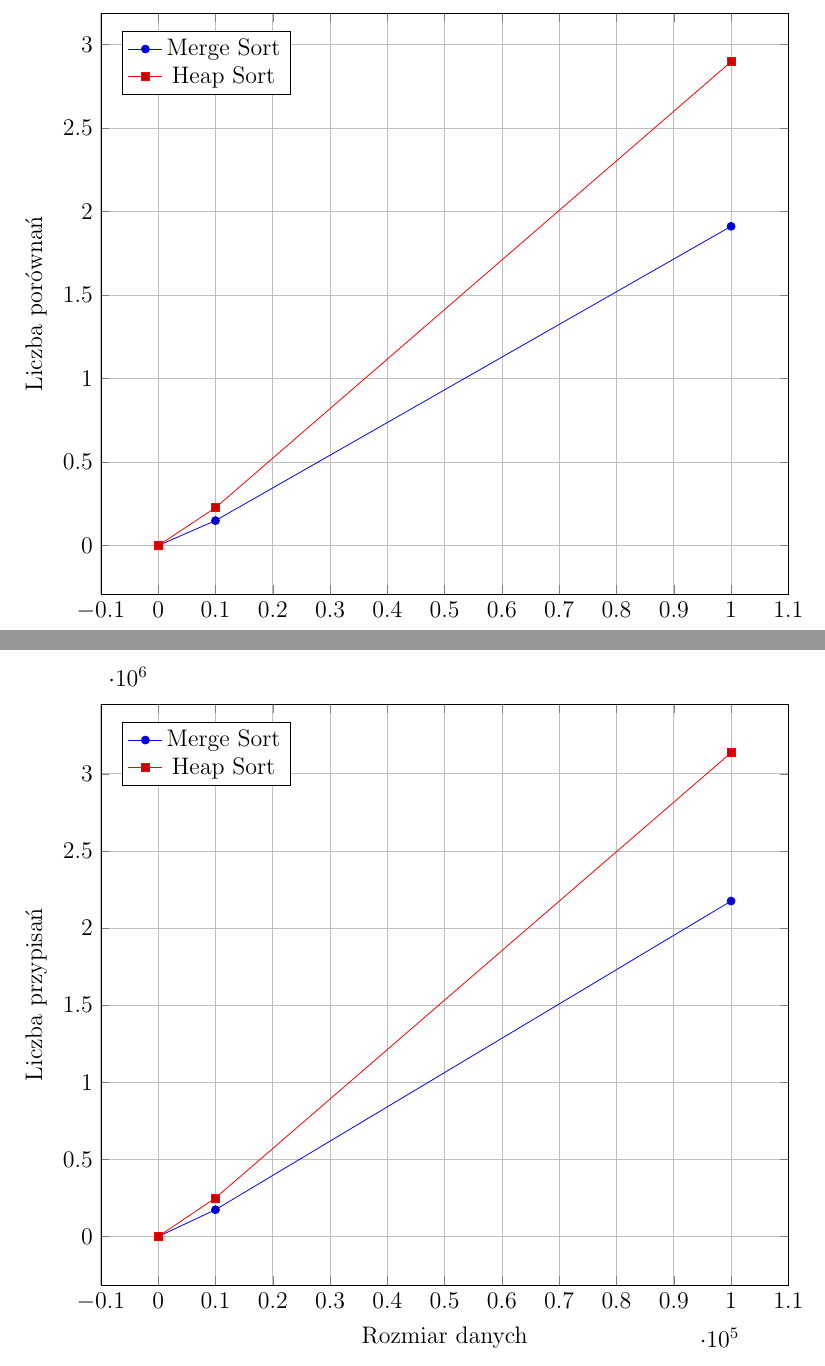
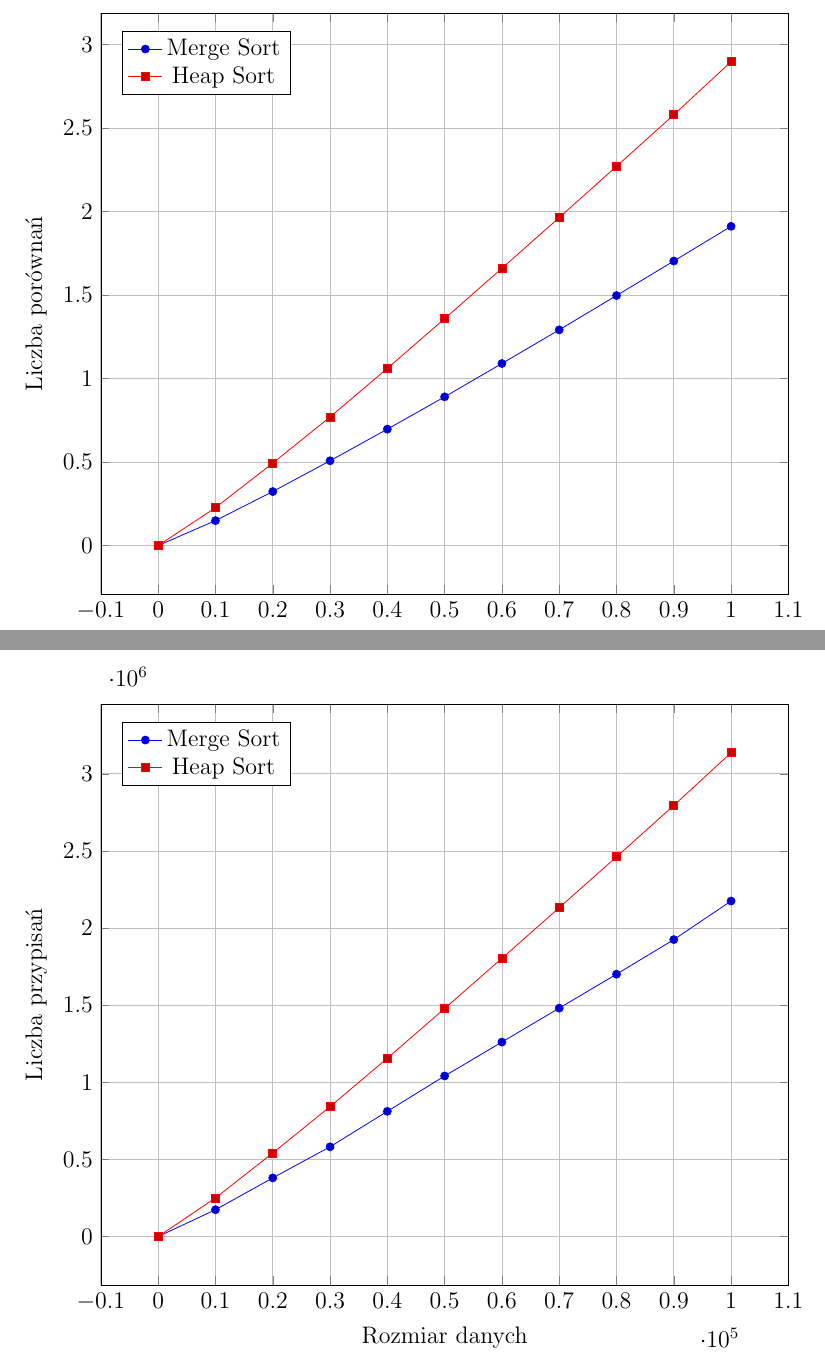
Before and after one commit to ksaweryjo/AiSD2024, a LaTeX document (Listy/Lista1/sprawozdanie/main.tex): two parts of pages 9 and 10 of 12, joined at a grey line, cut so that both start at the same text. Compiled offline with pdfLaTeX.

Commit message:
Fixed Charts

```diff
--- a/Listy/Lista1/sprawozdanie/main.tex
+++ b/Listy/Lista1/sprawozdanie/main.tex
@@ -264,8 +264,8 @@ Poniżej przedstawiono wykresy liczby porównań, przypisań i czasów dla Merge
             grid=major,
         ]
 
-        \addplot coordinates {(10, 22 ) (10000, 149314 ) (100000, 1911782 )};
-        \addplot coordinates {(10, 40 ) (10000, 226539 ) (100000, 2897570 )};
+        \addplot coordinates {(10, 22 ) (10000, 149314 ) (20000, 323356 )  (30000, 507785 )  (40000, 697179 )  (50000, 890547 )  (60000, 1090202 )  (70000, 1291754 )  (80000, 1497109 )  (90000, 1703827 ) (100000, 1911782 )};
+        \addplot coordinates {(10, 40 ) (10000, 226539 ) (20000, 493574 )  (30000, 769916 )  (40000, 1061167 )  (50000, 1358576 )  (60000, 1660328 )  (70000, 1964239 )  (80000, 2270906 )  (90000, 2579677 ) (100000, 2897570 )};
         \legend{Merge Sort, Heap Sort}
         \end{axis}
     \end{tikzpicture}
@@ -283,8 +283,8 @@ Poniżej przedstawiono wykresy liczby porównań, przypisań i czasów dla Merge
             grid=major,
         ]
 
-        \addplot coordinates {(10, 52 ) (10000, 173914 ) (100000, 2175230 )};
-        \addplot coordinates {(10, 69 ) (10000, 250245 ) (100000, 3136902 )};
+        \addplot coordinates {(10, 52 ) (10000, 173914 ) (20000, 380316 )  (30000, 581744 )  (40000, 811744 )  (50000, 1040952 )  (60000, 1260952 )  (70000, 1480952 )  (80000, 1700952 )  (90000, 1925230 ) (100000, 2175230 )};
+        \addplot coordinates {(10, 69 ) (10000, 250245 )  (20000, 541551 )  (30000, 842097 )  (40000, 1156158 )  (50000, 1478442 )  (60000, 1803771 )  (70000, 2132298 )  (80000, 2461656 )  (90000, 2795142 )  (100000, 3136902 )};
         \legend{Merge Sort, Heap Sort}
         \end{axis}
     \end{tikzpicture}
```
Also changed, not shown: Listy/Lista1/sprawozdanie/277513_lista1.pdf, Listy/Lista1/sprawozdanie/main.tex (4 more changed lines).
